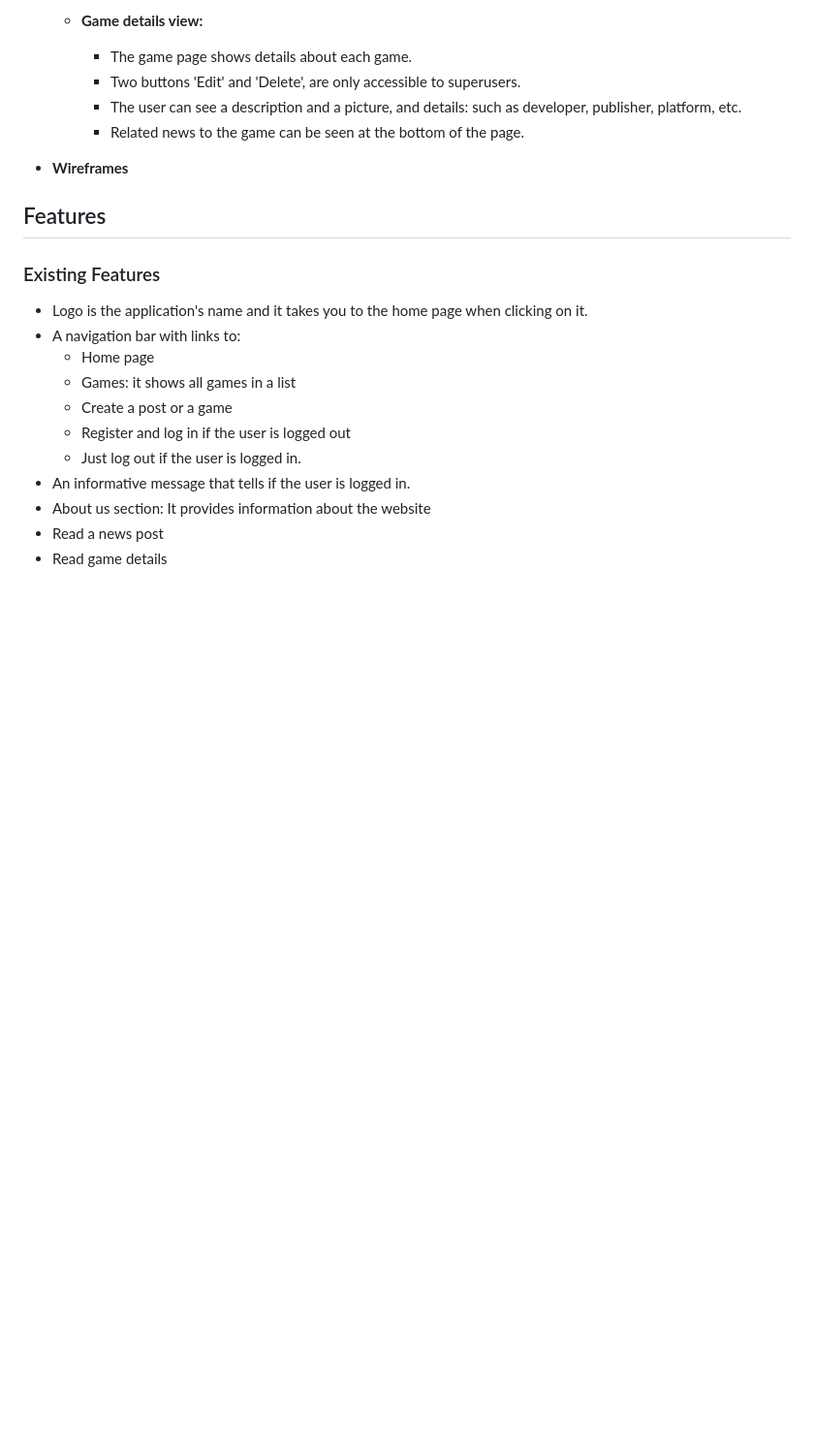
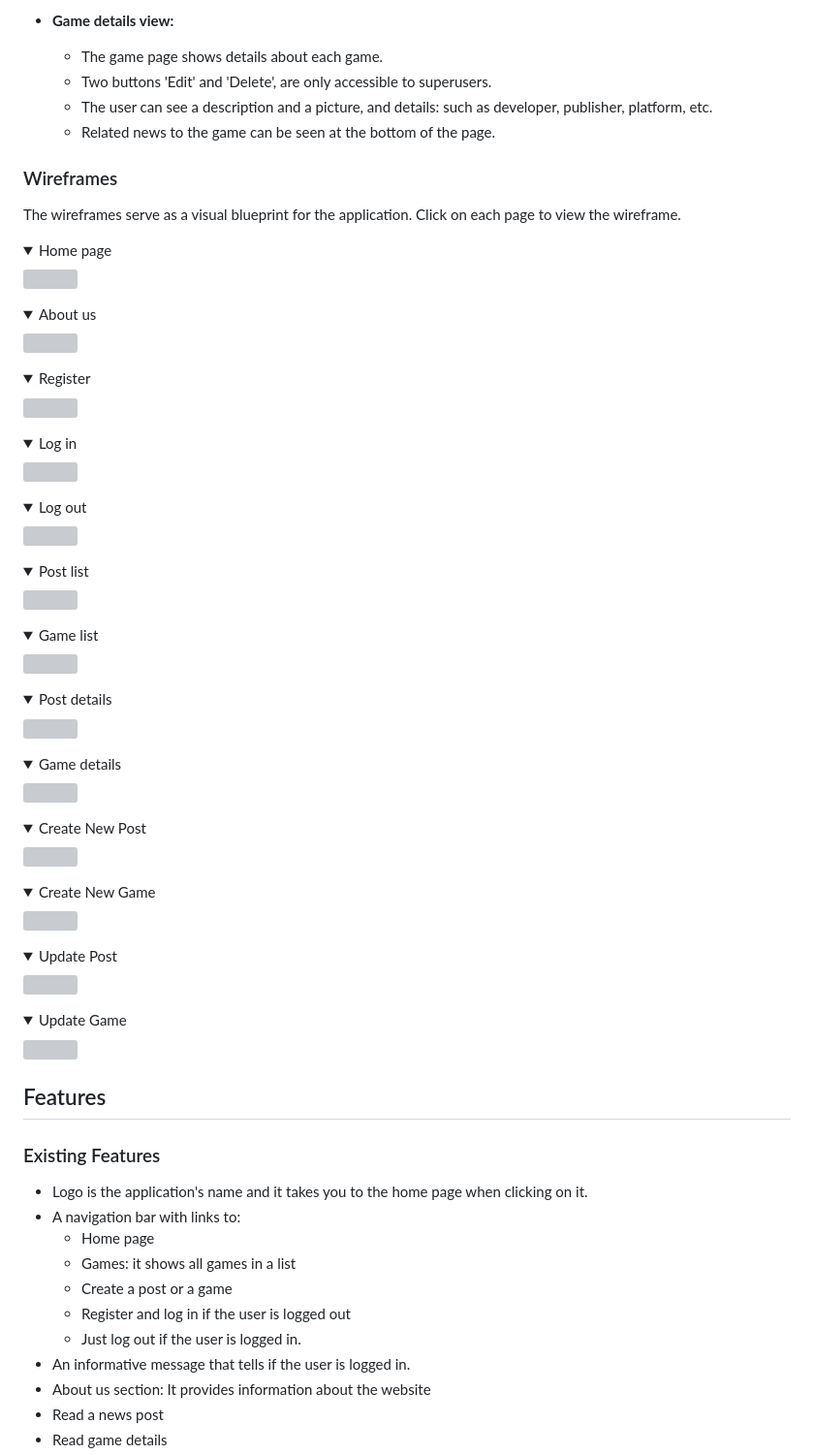
Before and after one commit to programmer-1991/gamers-digest, a Markdown page: readme/README.md, the part around one of its changes. Shown at 97% size. Rendered like a GitHub page; folded sections open; blank space fills up the shorter version; grey boxes are pictures that could not be loaded.

Commit message:
Add template for wireframes

```diff
--- a/readme/README.md
+++ b/readme/README.md
@@ -141,7 +141,49 @@ The Gamers Digest website is designed with a user-friendly structure, ensuring s
     - The user can see a description and a picture, and details: such as developer, publisher, platform, etc.
     - Related news to the game can be seen at the bottom of the page.
 
-- __Wireframes__
+### Wireframes
+
+The wireframes serve as a visual blueprint for the application. Click on each page to view the wireframe.
+
+<details><summary>Home page</summary>
+<img src="">
+</details>
+<details><summary>About us</summary>
+<img src="">
+</details>
+<details><summary>Register</summary>
+<img src="">
+</details>
+<details><summary>Log in</summary>
+<img src="">
+</details>
+<details><summary>Log out</summary>
+<img src="">
+</details>
+<details><summary>Post list</summary>
+<img src="">
+</details>
+<details><summary>Game list</summary>
+<img src="">
+</details>
+<details><summary>Post details</summary>
+<img src="">
+</details>
+<details><summary>Game details</summary>
+<img src="">
+</details>
+<details><summary>Create New Post</summary>
+<img src="">
+</details>
+<details><summary>Create New Game</summary>
+<img src="">
+</details>
+<details><summary>Update Post</summary>
+<img src="">
+</details>
+<details><summary>Update Game</summary>
+<img src="">
+</details>
 
 ## Features
 
```
Also changed, not shown: other parts of readme/README.md (+3 -3 lines).
